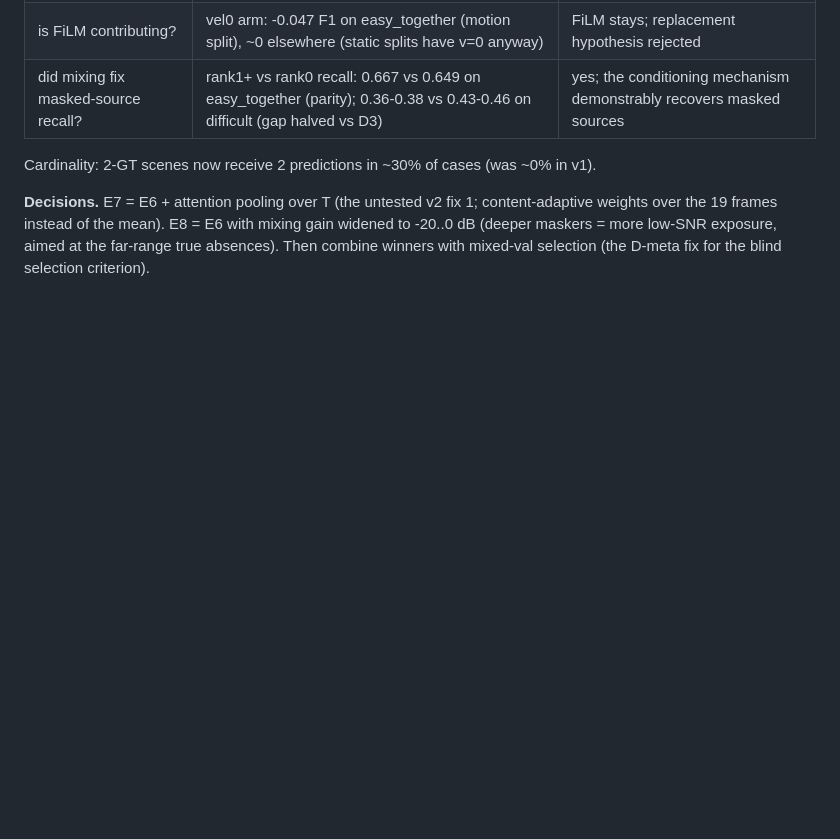
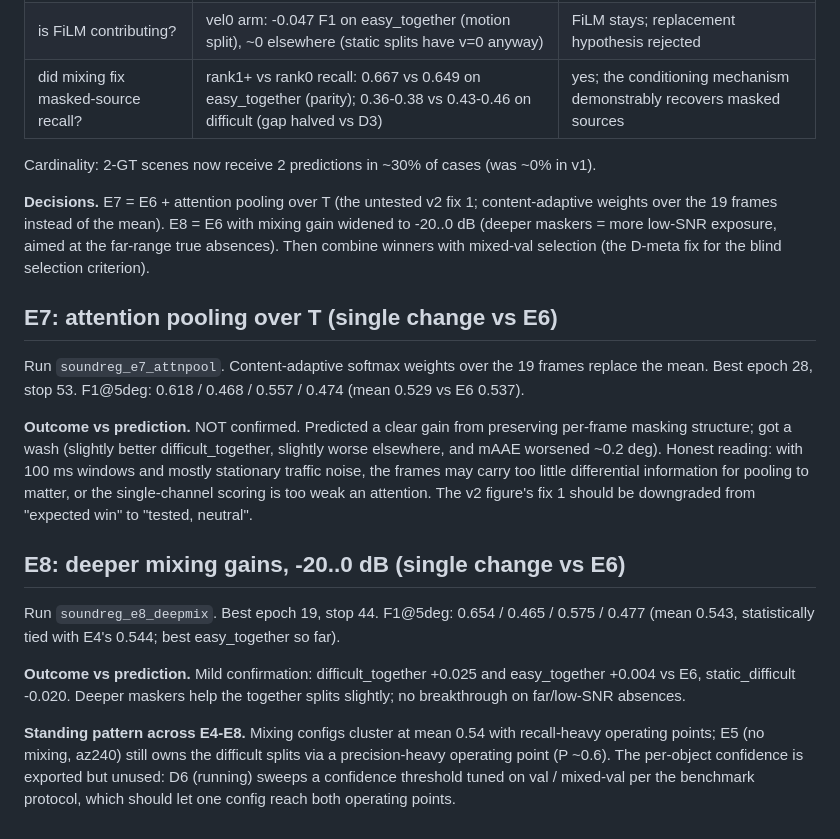
Before and after one commit to adeola-jo/SoundReg3D, a Markdown page: docs/experiments.md, the part around the change. Rendered like a GitHub page; blank space fills up the shorter version.

Commit message:
E7 attention pooling is a wash (prediction not confirmed); E8 deep mixing modest
Top configs cluster at mean F1 0.54. D6 confidence-threshold sweep and
E9 mixed-val selection are running to unify recall-heavy mixing with
the precision-heavy operating point that wins difficult splits.

```diff
--- a/docs/experiments.md
+++ b/docs/experiments.md
@@ -259,3 +259,34 @@ content-adaptive weights over the 19 frames instead of the mean). E8 = E6
 with mixing gain widened to -20..0 dB (deeper maskers = more low-SNR
 exposure, aimed at the far-range true absences). Then combine winners with
 mixed-val selection (the D-meta fix for the blind selection criterion).
+
+## E7: attention pooling over T (single change vs E6)
+
+Run `soundreg_e7_attnpool`. Content-adaptive softmax weights over the 19
+frames replace the mean. Best epoch 28, stop 53.
+F1@5deg: 0.618 / 0.468 / 0.557 / 0.474 (mean 0.529 vs E6 0.537).
+
+**Outcome vs prediction.** NOT confirmed. Predicted a clear gain from
+preserving per-frame masking structure; got a wash (slightly better
+difficult_together, slightly worse elsewhere, and mAAE worsened ~0.2 deg).
+Honest reading: with 100 ms windows and mostly stationary traffic noise, the
+frames may carry too little differential information for pooling to matter,
+or the single-channel scoring is too weak an attention. The v2 figure's
+fix 1 should be downgraded from "expected win" to "tested, neutral".
+
+## E8: deeper mixing gains, -20..0 dB (single change vs E6)
+
+Run `soundreg_e8_deepmix`. Best epoch 19, stop 44.
+F1@5deg: 0.654 / 0.465 / 0.575 / 0.477 (mean 0.543, statistically tied with
+E4's 0.544; best easy_together so far).
+
+**Outcome vs prediction.** Mild confirmation: difficult_together +0.025 and
+easy_together +0.004 vs E6, static_difficult -0.020. Deeper maskers help the
+together splits slightly; no breakthrough on far/low-SNR absences.
+
+**Standing pattern across E4-E8.** Mixing configs cluster at mean 0.54 with
+recall-heavy operating points; E5 (no mixing, az240) still owns the
+difficult splits via a precision-heavy operating point (P ~0.6). The
+per-object confidence is exported but unused: D6 (running) sweeps a
+confidence threshold tuned on val / mixed-val per the benchmark protocol,
+which should let one config reach both operating points.
```
